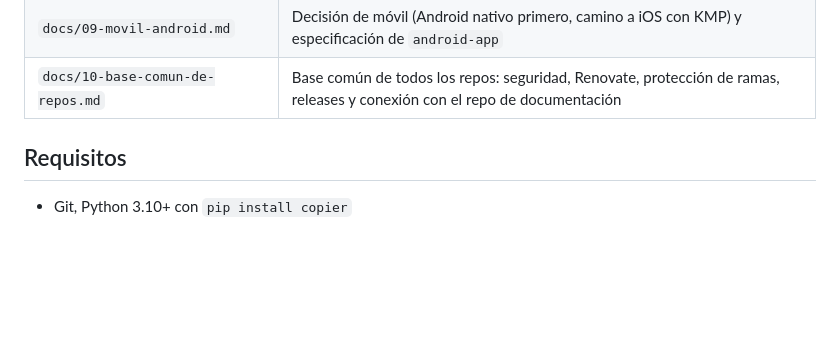
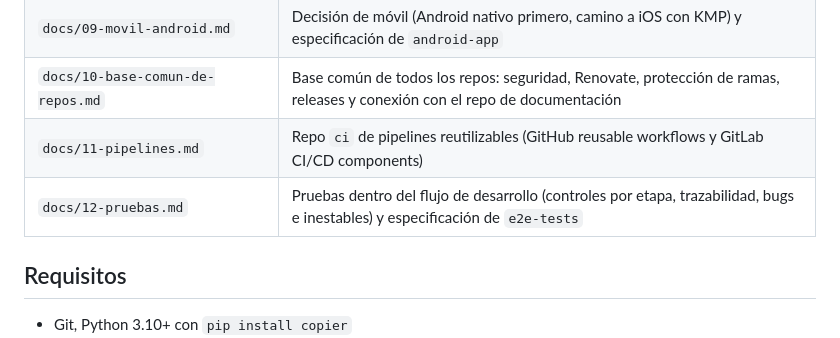
Before and after one commit to vrojas1015/dev-plantillas, a Markdown page: README.md, the part around the change. GitHub-like rendering; blank space fills up the shorter version.

```diff
--- a/README.md
+++ b/README.md
@@ -28,6 +28,8 @@ guías de cómo se organizan carpetas, repos y trabajo con agentes.
 | `docs/08-cli-dp.md` | Especificación de la CLI `dp`: catálogo, `new`, `update`, workspace e issues; hitos en modo pair |
 | `docs/09-movil-android.md` | Decisión de móvil (Android nativo primero, camino a iOS con KMP) y especificación de `android-app` |
 | `docs/10-base-comun-de-repos.md` | Base común de todos los repos: seguridad, Renovate, protección de ramas, releases y conexión con el repo de documentación |
+| `docs/11-pipelines.md` | Repo `ci` de pipelines reutilizables (GitHub reusable workflows y GitLab CI/CD components) |
+| `docs/12-pruebas.md` | Pruebas dentro del flujo de desarrollo (controles por etapa, trazabilidad, bugs e inestables) y especificación de `e2e-tests` |
 
 ## Requisitos
 
```
Also changed, not shown: docs/11-pipelines.md (added, +101 -0 lines), docs/12-pruebas.md (added, +168 -0 lines).
